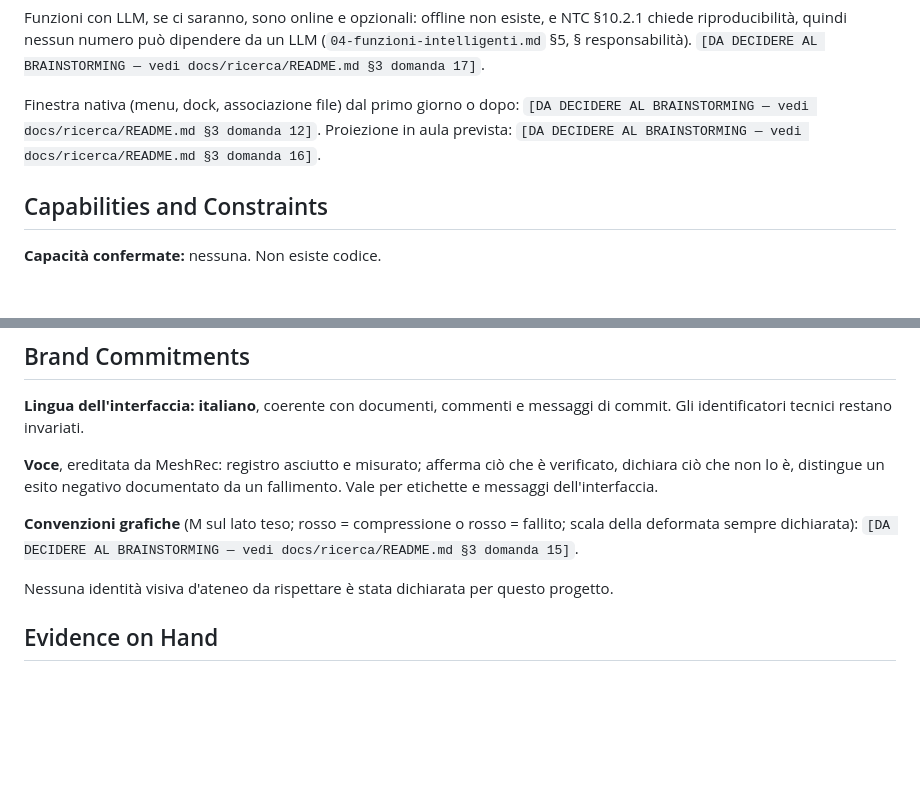
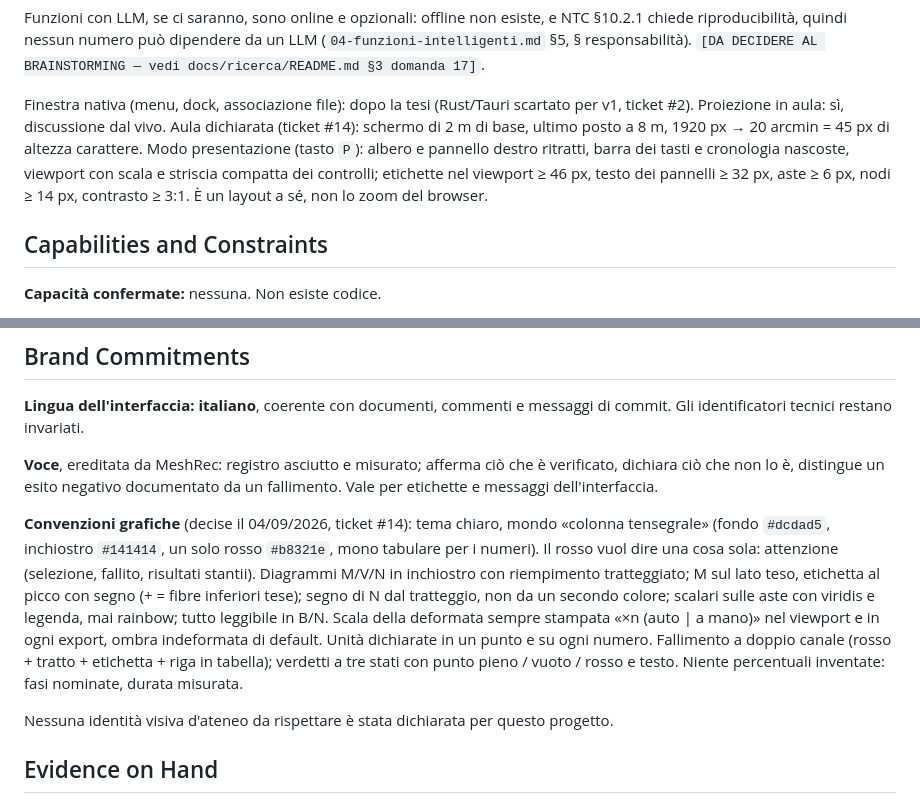
Before and after one commit to maeurong/NOVA, a Markdown page: PRODUCT.md, 2 parts joined by grey strips. GitHub-like rendering; blank space fills up the shorter version.

Commit message:
docs(product): convenzioni grafiche e modo presentazione decisi
Refs #14

Co-Authored-By: Claude Fable 5.1 <noreply@anthropic.com>
Claude-Session: https://claude.ai/code/session_01EdTcdzVMf1xmyTGxRwMKuN

```diff
--- a/PRODUCT.md
+++ b/PRODUCT.md
@@ -91,10 +91,14 @@ e NTC §10.2.1 chiede riproducibilità, quindi nessun numero può dipendere da u
 LLM (`04-funzioni-intelligenti.md` §5, § responsabilità).
 `[DA DECIDERE AL BRAINSTORMING — vedi docs/ricerca/README.md §3 domanda 17]`.
 
-Finestra nativa (menu, dock, associazione file) dal primo giorno o dopo:
-`[DA DECIDERE AL BRAINSTORMING — vedi docs/ricerca/README.md §3 domanda 12]`.
-Proiezione in aula prevista: `[DA DECIDERE AL BRAINSTORMING — vedi
-docs/ricerca/README.md §3 domanda 16]`.
+Finestra nativa (menu, dock, associazione file): dopo la tesi (Rust/Tauri
+scartato per v1, ticket #2). Proiezione in aula: sì, discussione dal vivo.
+Aula dichiarata (ticket #14): schermo di 2 m di base, ultimo posto a 8 m,
+1920 px → 20 arcmin = 45 px di altezza carattere. Modo presentazione (tasto
+`P`): albero e pannello destro ritratti, barra dei tasti e cronologia
+nascoste, viewport con scala e striscia compatta dei controlli; etichette nel
+viewport ≥ 46 px, testo dei pannelli ≥ 32 px, aste ≥ 6 px, nodi ≥ 14 px,
+contrasto ≥ 3:1. È un layout a sé, non lo zoom del browser.
 
 ## Capabilities and Constraints
 
@@ -179,9 +183,18 @@ messaggi di commit. Gli identificatori tecnici restano invariati.
 verificato, dichiara ciò che non lo è, distingue un esito negativo documentato
 da un fallimento. Vale per etichette e messaggi dell'interfaccia.
 
-**Convenzioni grafiche** (M sul lato teso; rosso = compressione o rosso =
-fallito; scala della deformata sempre dichiarata): `[DA DECIDERE AL
-BRAINSTORMING — vedi docs/ricerca/README.md §3 domanda 15]`.
+**Convenzioni grafiche** (decise il 04/09/2026, ticket #14): tema chiaro,
+mondo «colonna tensegrale» (fondo `#dcdad5`, inchiostro `#141414`, un solo
+rosso `#b8321e`, mono tabulare per i numeri). Il rosso vuol dire una cosa
+sola: attenzione (selezione, fallito, risultati stantii). Diagrammi M/V/N in
+inchiostro con riempimento tratteggiato; M sul lato teso, etichetta al picco
+con segno (+ = fibre inferiori tese); segno di N dal tratteggio, non da un
+secondo colore; scalari sulle aste con viridis e legenda, mai rainbow; tutto
+leggibile in B/N. Scala della deformata sempre stampata «×n (auto | a mano)»
+nel viewport e in ogni export, ombra indeformata di default. Unità dichiarate
+in un punto e su ogni numero. Fallimento a doppio canale (rosso + tratto +
+etichetta + riga in tabella); verdetti a tre stati con punto pieno / vuoto /
+rosso e testo. Niente percentuali inventate: fasi nominate, durata misurata.
 
 Nessuna identità visiva d'ateneo da rispettare è stata dichiarata per questo
 progetto.
```
